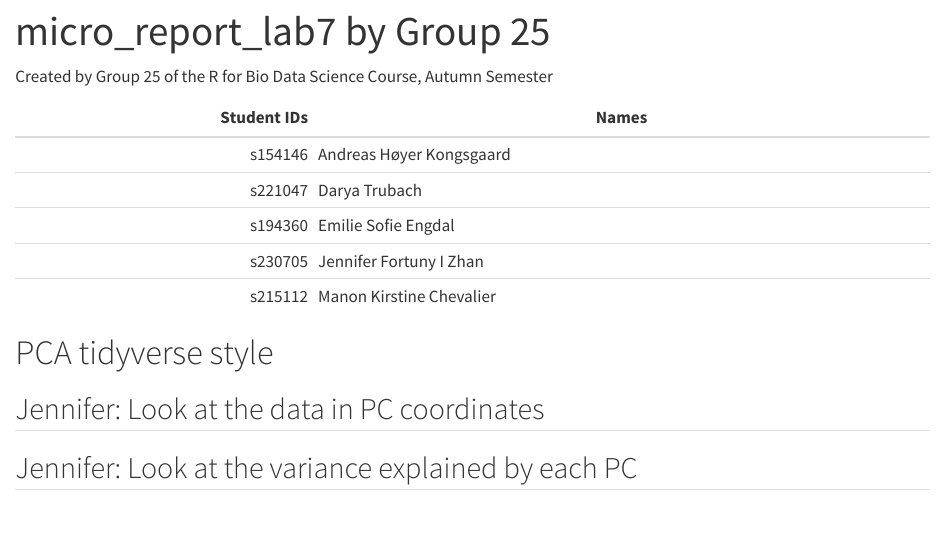
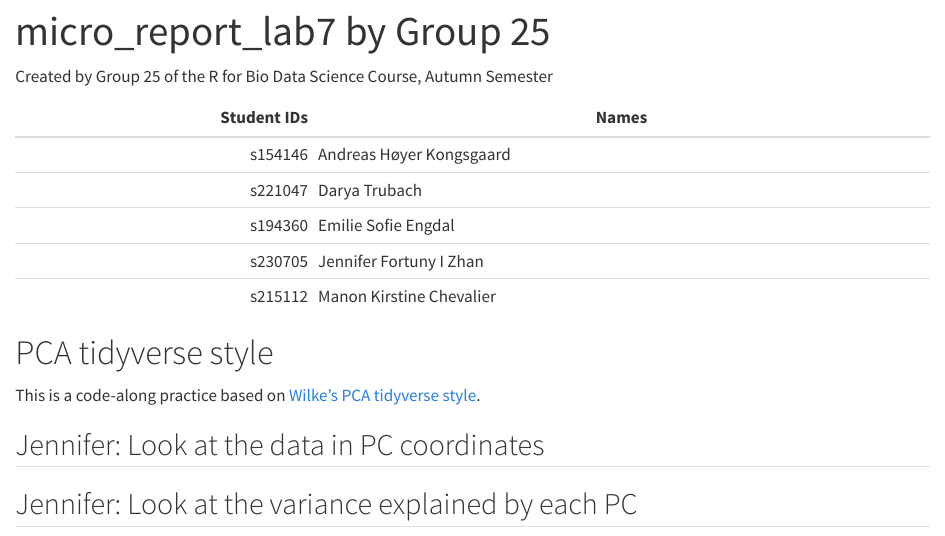
Before and after one commit to emilieengdal/group25, a Quarto document (micro_report_lab7.qmd): the page in a window 1100 px wide, from its top. Rendered offline with R 4.5, knitr and Pandoc in place of Quarto, with nearby package versions.

Commit message:
Update micro_report_lab7.qmd

```diff
--- a/micro_report_lab7.qmd
+++ b/micro_report_lab7.qmd
@@ -15,8 +15,8 @@ Created by Group 25 of the R for Bio Data Science Course, Autumn Semester
 |     s230705 | Jennifer Fortuny I Zhan  |
 |     s215112 | Manon Kirstine Chevalier |
 
-
 # PCA tidyverse style
+This is a code-along practice based on [Wilke's PCA tidyverse style](https://clauswilke.com/blog/2020/09/07/pca-tidyverse-style/).
 
 ## Jennifer: Look at the data in PC coordinates
 
```
